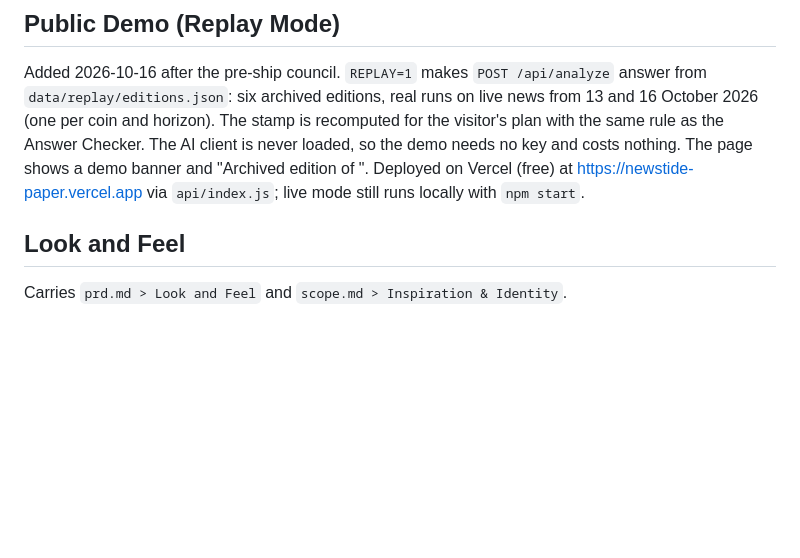
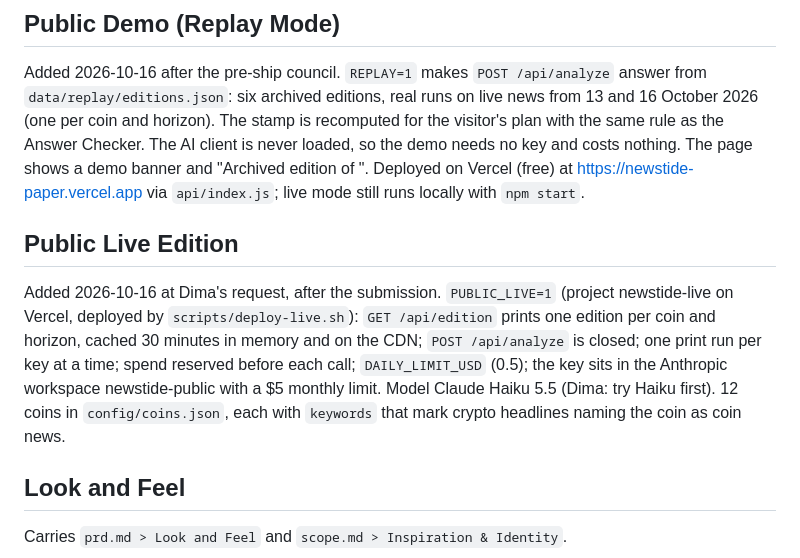
Before and after one commit to DmitriyTopka/newstide, a Markdown page: devpost/spec.md, the part around the change. Drawn GitHub-style; blank space fills up the shorter version.

```diff
--- a/devpost/spec.md
+++ b/devpost/spec.md
@@ -50,6 +50,9 @@ PRD ref: `prd.md > The Core Journey`.
 
 ## Public Demo (Replay Mode)
 Added 2026-10-16 after the pre-ship council. `REPLAY=1` makes `POST /api/analyze` answer from `data/replay/editions.json`: six archived editions, real runs on live news from 13 and 16 October 2026 (one per coin and horizon). The stamp is recomputed for the visitor's plan with the same rule as the Answer Checker. The AI client is never loaded, so the demo needs no key and costs nothing. The page shows a demo banner and "Archived edition of <date>". Deployed on Vercel (free) at https://newstide-paper.vercel.app via `api/index.js`; live mode still runs locally with `npm start`.
+
+## Public Live Edition
+Added 2026-10-16 at Dima's request, after the submission. `PUBLIC_LIVE=1` (project newstide-live on Vercel, deployed by `scripts/deploy-live.sh`): `GET /api/edition` prints one edition per coin and horizon, cached 30 minutes in memory and on the CDN; `POST /api/analyze` is closed; one print run per key at a time; spend reserved before each call; `DAILY_LIMIT_USD` (0.5); the key sits in the Anthropic workspace newstide-public with a $5 monthly limit. Model Claude Haiku 5.5 (Dima: try Haiku first). 12 coins in `config/coins.json`, each with `keywords` that mark crypto headlines naming the coin as coin news.
 
 ## Look and Feel
 Carries `prd.md > Look and Feel` and `scope.md > Inspiration & Identity`.
```
Also changed, not shown: README.md (+5 -0 lines).
